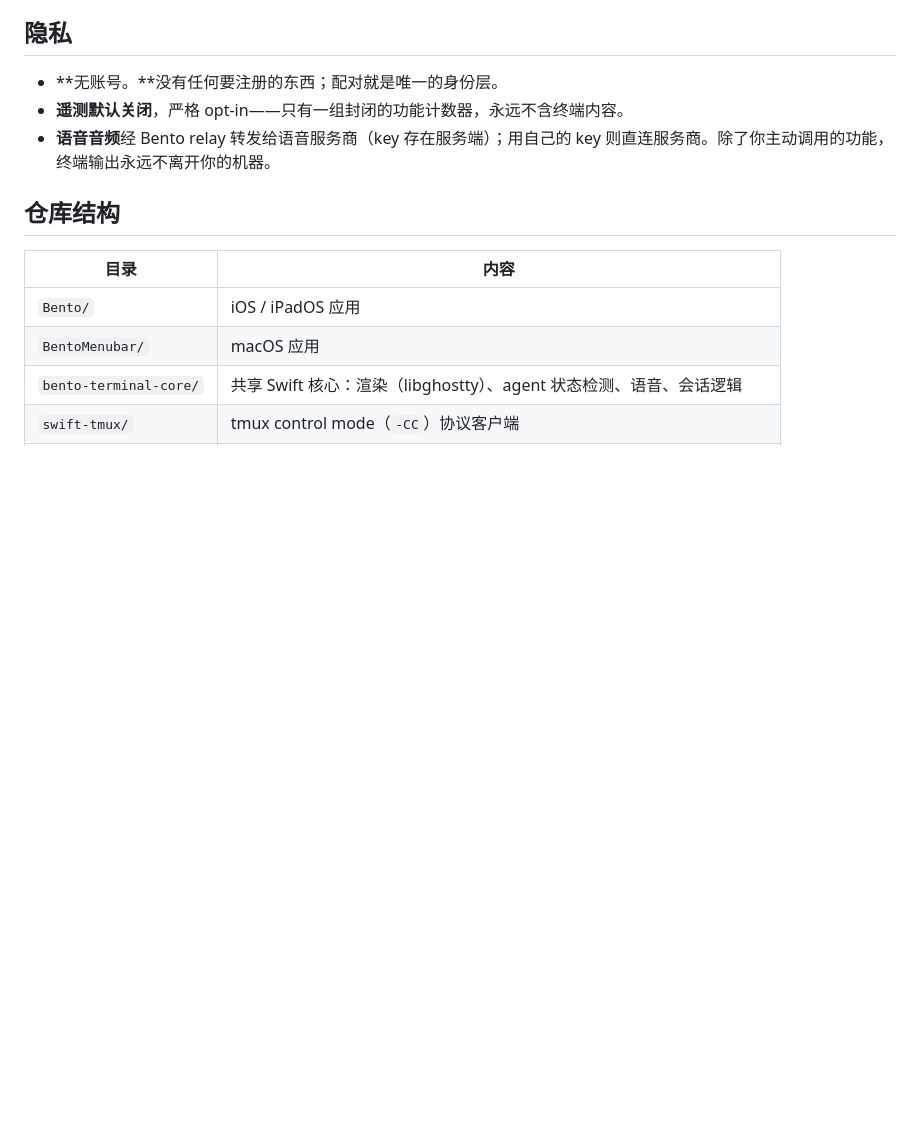
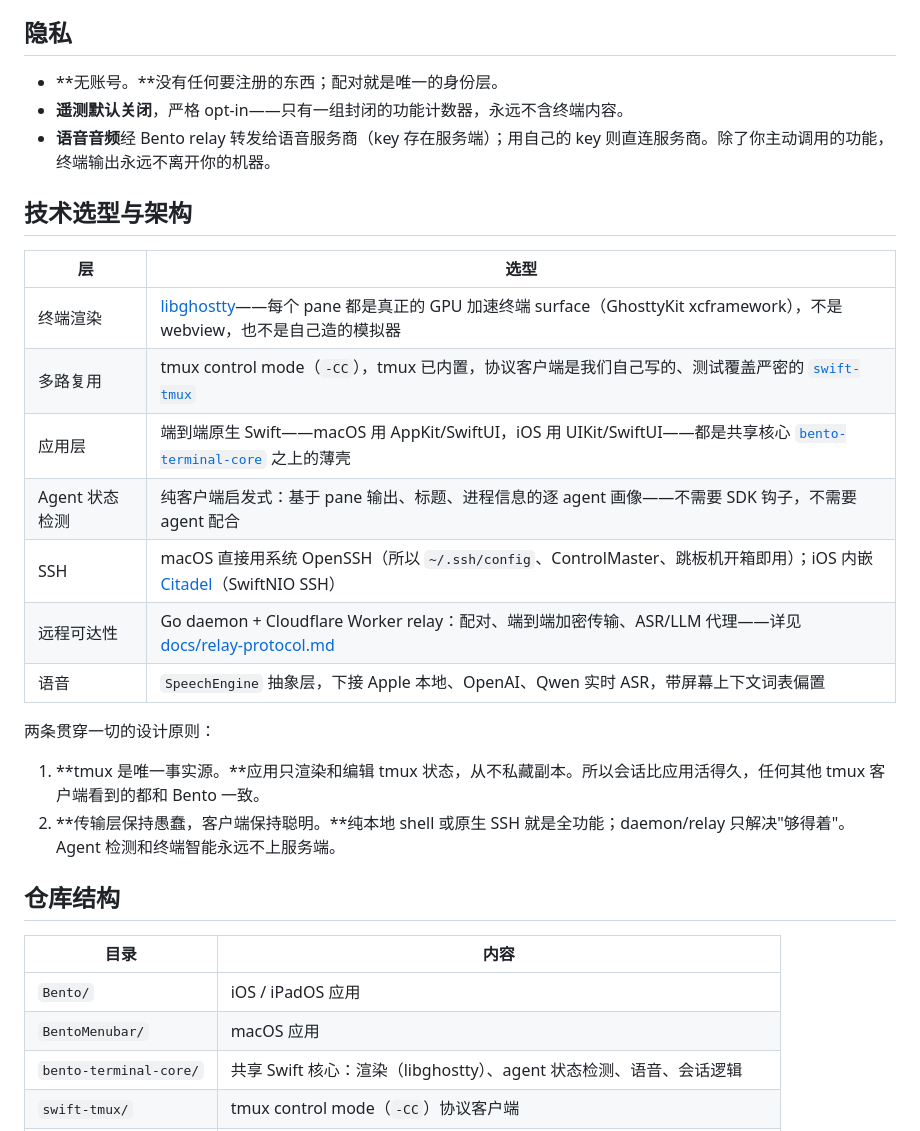
Before and after one commit to NovaShang/bento, a Markdown page: README_CN.md, the part around the change. Rendered like a GitHub page; blank space fills up the shorter version.

```diff
--- a/README_CN.md
+++ b/README_CN.md
@@ -54,6 +54,23 @@ Mac 应用完全自包含。`bento` CLI + daemon（`brew tap NovaShang/bento &&
 - **遥测默认关闭**，严格 opt-in——只有一组封闭的功能计数器，永远不含终端内容。
 - **语音音频**经 Bento relay 转发给语音服务商（key 存在服务端）；用自己的 key 则直连服务商。除了你主动调用的功能，终端输出永远不离开你的机器。
 
+## 技术选型与架构
+
+| 层 | 选型 |
+|---|---|
+| 终端渲染 | [libghostty](https://ghostty.org)——每个 pane 都是真正的 GPU 加速终端 surface（GhosttyKit xcframework），不是 webview，也不是自己造的模拟器 |
+| 多路复用 | tmux control mode（`-CC`），tmux 已内置，协议客户端是我们自己写的、测试覆盖严密的 [`swift-tmux`](swift-tmux/) |
+| 应用层 | 端到端原生 Swift——macOS 用 AppKit/SwiftUI，iOS 用 UIKit/SwiftUI——都是共享核心 [`bento-terminal-core`](bento-terminal-core/) 之上的薄壳 |
+| Agent 状态检测 | 纯客户端启发式：基于 pane 输出、标题、进程信息的逐 agent 画像——不需要 SDK 钩子，不需要 agent 配合 |
+| SSH | macOS 直接用系统 OpenSSH（所以 `~/.ssh/config`、ControlMaster、跳板机开箱即用）；iOS 内嵌 [Citadel](https://github.com/orlandos-nl/Citadel)（SwiftNIO SSH）|
+| 远程可达性 | Go daemon + Cloudflare Worker relay：配对、端到端加密传输、ASR/LLM 代理——详见 [docs/relay-protocol.md](docs/relay-protocol.md) |
+| 语音 | `SpeechEngine` 抽象层，下接 Apple 本地、OpenAI、Qwen 实时 ASR，带屏幕上下文词表偏置 |
+
+两条贯穿一切的设计原则：
+
+1. **tmux 是唯一事实源。**应用只渲染和编辑 tmux 状态，从不私藏副本。所以会话比应用活得久，任何其他 tmux 客户端看到的都和 Bento 一致。
+2. **传输层保持愚蠢，客户端保持聪明。**纯本地 shell 或原生 SSH 就是全功能；daemon/relay 只解决"够得着"。Agent 检测和终端智能永远不上服务端。
+
 ## 仓库结构
 
 | 目录 | 内容 |
```
Also changed, not shown: README.md (+17 -0 lines).
